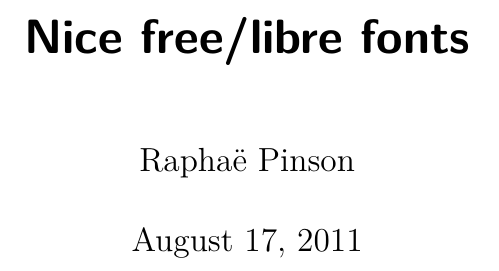
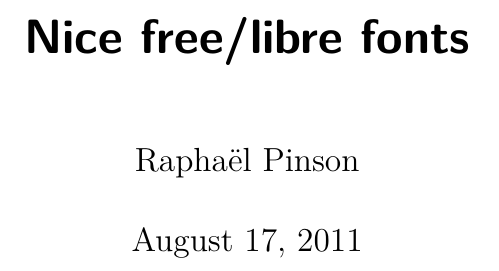
Before and after one commit to raphink/fontbook, a LaTeX book (fontbook-freefonts.tex): part of page 1 of 202, cut so that both start at the same text. Compiled offline with XeLaTeX; a missing font is replaced by an installed copy or a similar font.

Commit message:
Fix name

```diff
--- a/fontbook-freefonts.tex
+++ b/fontbook-freefonts.tex
@@ -14,7 +14,7 @@
            pdftitle={Nice free/libre fonts}}
 
 \title{Nice free/libre fonts}
-\author{Rapha\"e Pinson}
+\author{Rapha\"el Pinson}
 
 
 \usepackage{fontbook}
```
